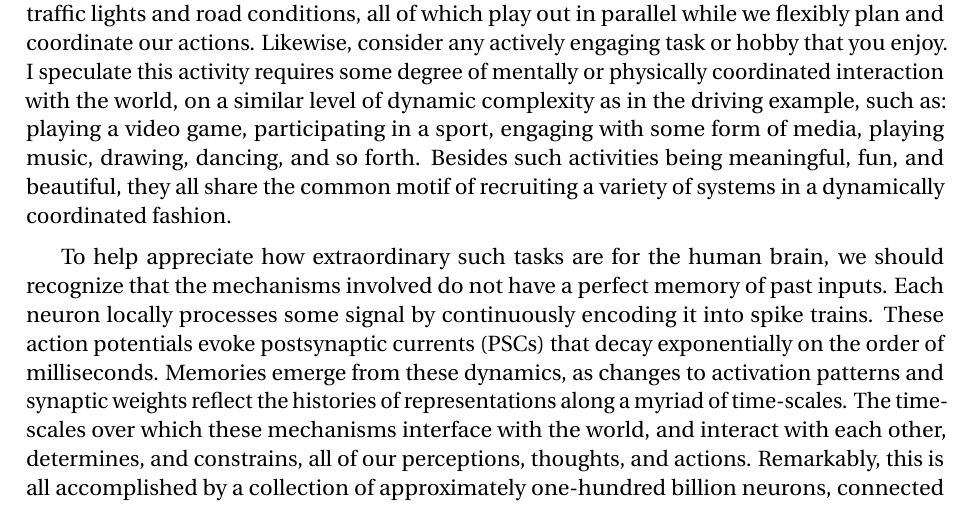
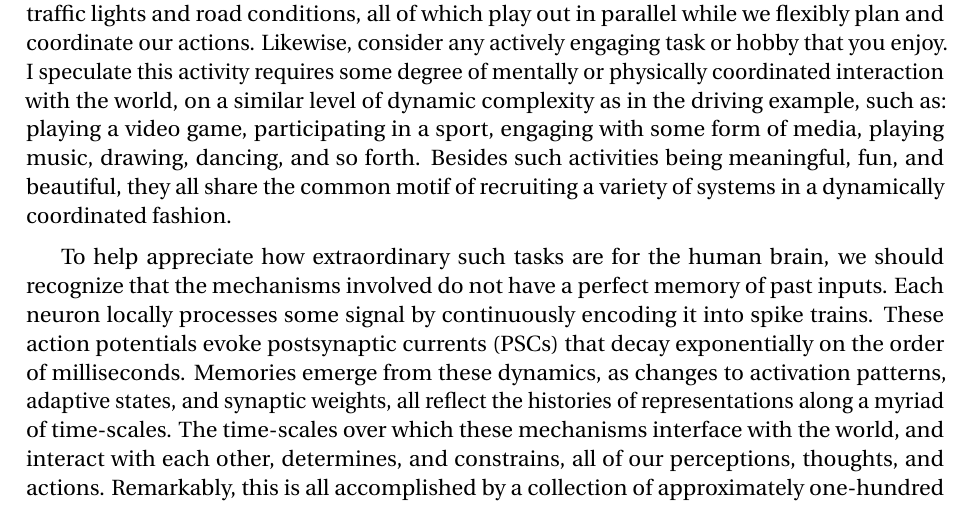
Before and after one commit to arvoelke/phd, a LaTeX thesis (paper/phd.tex, which reads paper/phd-introduction.tex): part of page 21 of 228, cut so that both start at the same text. Compiled offline with pdfLaTeX; a missing bibliography style is replaced by a similar one.

Commit message:
Post submission; mention adaptation in intro

```diff
--- a/paper/phd-introduction.tex
+++ b/paper/phd-introduction.tex
@@ -103,7 +103,7 @@ Besides such activities being meaningful, fun, and beautiful, they all share the
 To help appreciate how extraordinary such tasks are for the human brain, we should recognize that the mechanisms involved do not have a perfect memory of past inputs.
 Each neuron locally processes some signal by continuously encoding it into spike trains.
 These action potentials evoke postsynaptic currents~(PSCs) that decay exponentially on the order of milliseconds.
-Memories emerge from these dynamics, as changes to activation patterns and synaptic weights reflect the histories of representations along a myriad of time-scales.
+Memories emerge from these dynamics, as changes to activation patterns, adaptive states, and synaptic weights, all reflect the histories of representations along a myriad of time-scales.
 The time-scales over which these mechanisms interface with the world, and interact with each other, determines, and constrains, all of our perceptions, thoughts, and actions.
 Remarkably, this is all accomplished by a collection of approximately one-hundred billion neurons, connected by over one-hundred trillion\footnote{%
 It is difficult to comprehend the sheer magnitude of this number; one-hundred trillion is more than the available estimates of the number of galaxies in the observable universe, trees on the earth, fish in the ocean, and digits of $\pi$ that have been computed -- all combined (at time of writing).
```
